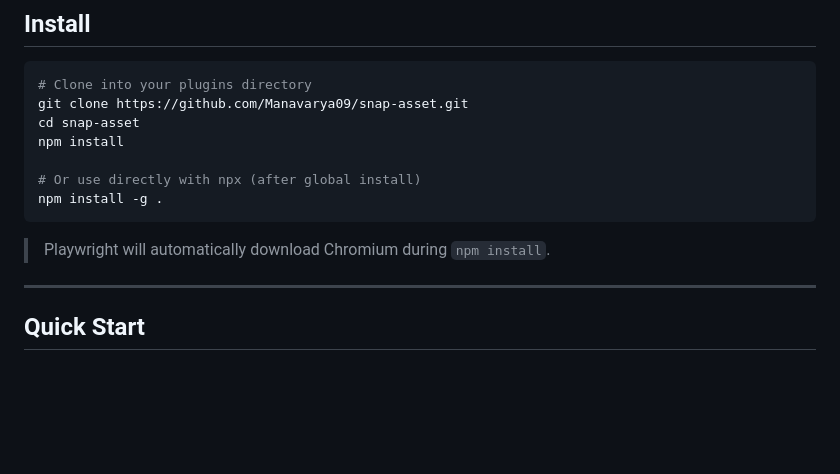
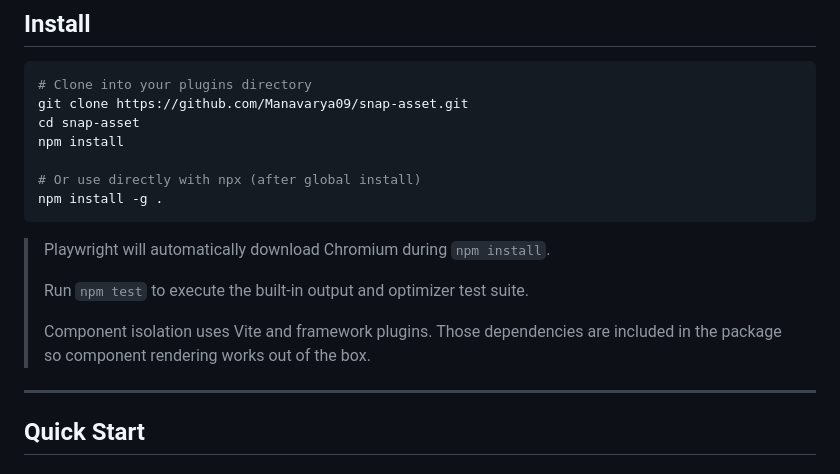
Before and after one commit to Manavarya09/snap-asset, a Markdown page: README.md, the part around the change. Drawn GitHub-style; blank space fills up the shorter version.

Commit message:
docs: update README with test command and component rendering notes

````diff
--- a/README.md
+++ b/README.md
@@ -91,6 +91,10 @@ npm install -g .
 ```
 
 > Playwright will automatically download Chromium during `npm install`.
+>
+> Run `npm test` to execute the built-in output and optimizer test suite.
+>
+> Component isolation uses Vite and framework plugins. Those dependencies are included in the package so component rendering works out of the box.
 
 ---
 
````
